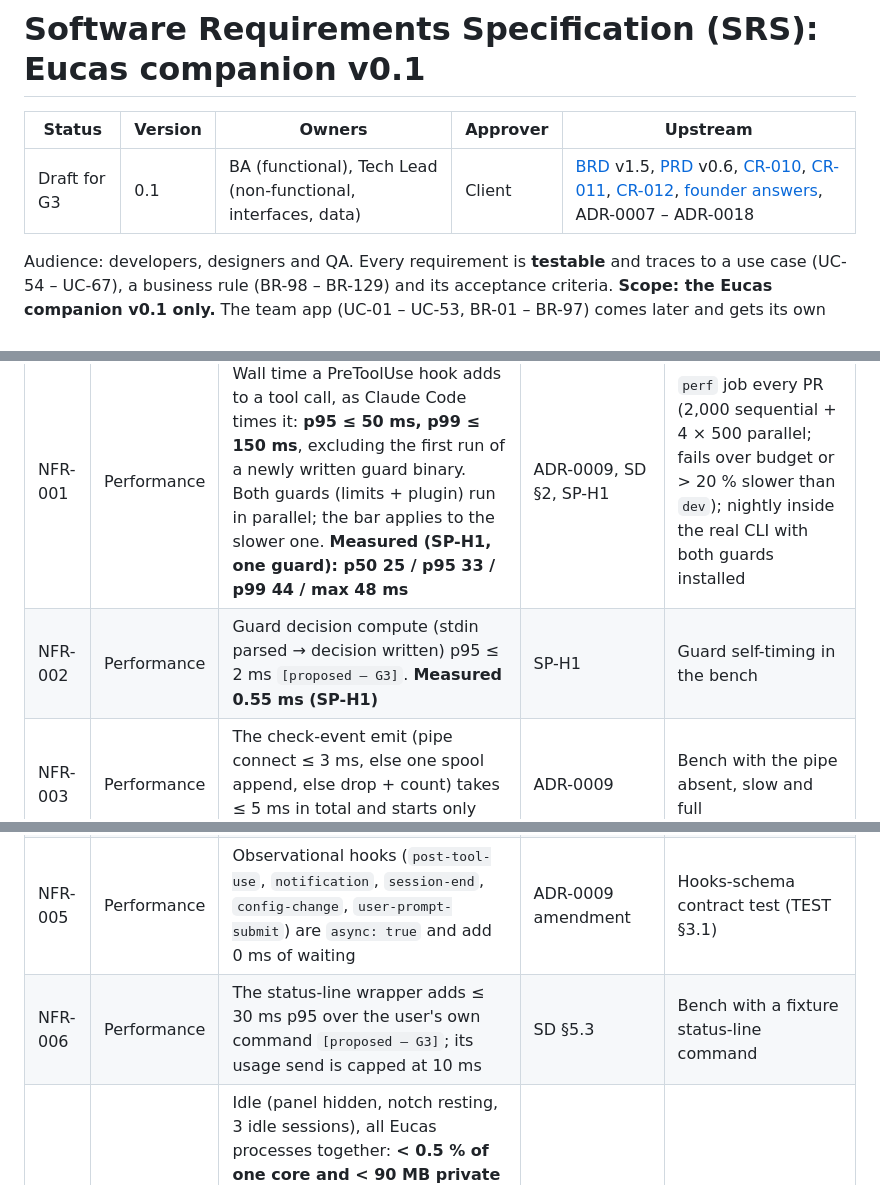
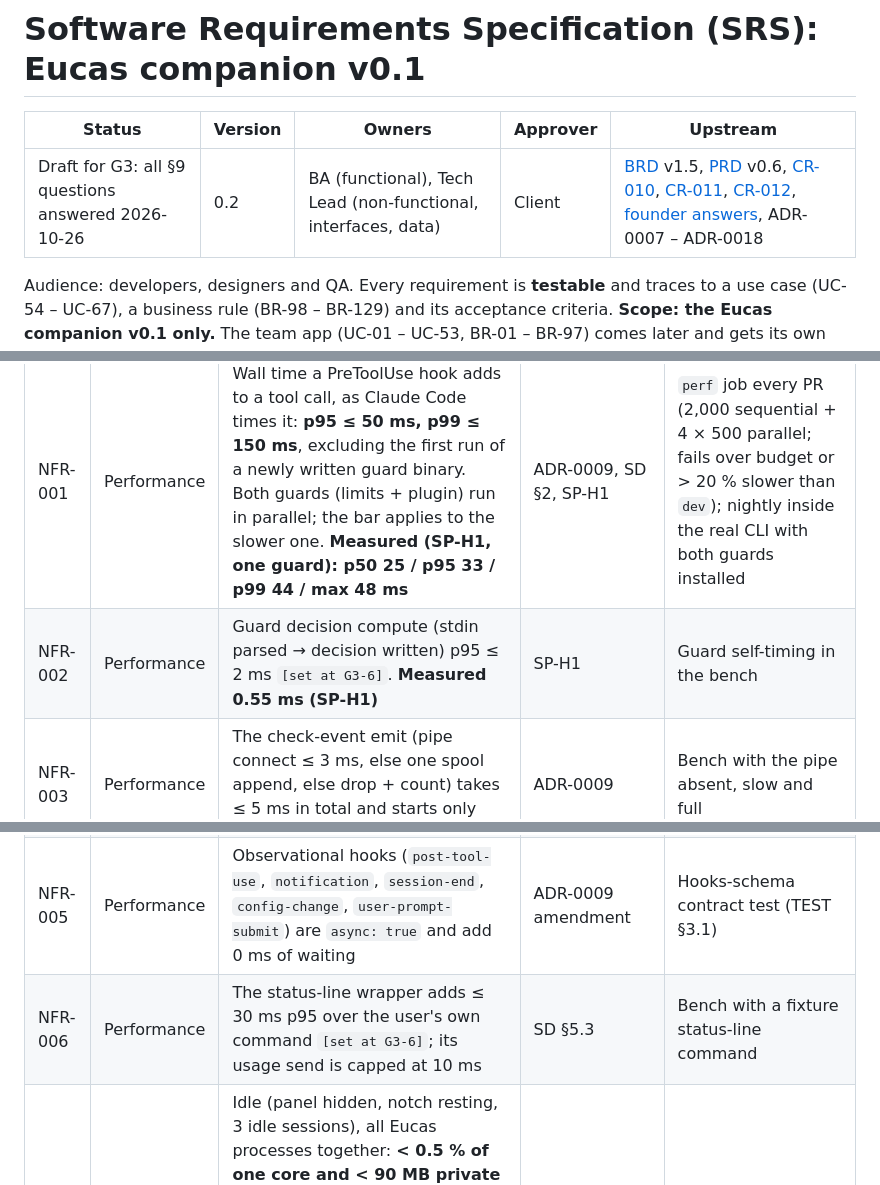
Before and after one commit to Majd-Alhakim/bench, a Markdown page: docs/requirements/SRS.md, 3 parts joined by grey strips. GitHub-like rendering.

```diff
--- a/docs/requirements/SRS.md
+++ b/docs/requirements/SRS.md
@@ -2,7 +2,7 @@
 
 | Status | Version | Owners | Approver | Upstream |
 |---|---|---|---|---|
-| Draft for G3 | 0.1 | BA (functional), Tech Lead (non-functional, interfaces, data) | Client | [BRD](BRD.md) v1.5, [PRD](PRD.md) v0.6, [CR-010](change-requests/CR-010.md), [CR-011](change-requests/CR-011.md), [CR-012](change-requests/CR-012.md), [founder answers](interviews/2026-10-26-v1.4-open-items.md), ADR-0007 – ADR-0018 |
+| Draft for G3: all §9 questions answered 2026-10-26 | 0.2 | BA (functional), Tech Lead (non-functional, interfaces, data) | Client | [BRD](BRD.md) v1.5, [PRD](PRD.md) v0.6, [CR-010](change-requests/CR-010.md), [CR-011](change-requests/CR-011.md), [CR-012](change-requests/CR-012.md), [founder answers](interviews/2026-10-26-v1.4-open-items.md), ADR-0007 – ADR-0018 |
 
 Audience: developers, designers and QA. Every requirement is **testable** and traces to a use case (UC-54 – UC-67), a business rule (BR-98 – BR-129) and its acceptance criteria. **Scope: the Eucas companion v0.1 only.** The team app (UC-01 – UC-53, BR-01 – BR-97) comes later and gets its own SRS.
 
@@ -389,11 +389,11 @@ Reference PC = Windows 11, Defender real-time protection on, 125 % scaling (the
 | ID | Category | Requirement (measurable) | Source | Verification |
 |---|---|---|---|---|
 | NFR-001 | Performance | Wall time a PreToolUse hook adds to a tool call, as Claude Code times it: **p95 ≤ 50 ms, p99 ≤ 150 ms**, excluding the first run of a newly written guard binary. Both guards (limits + plugin) run in parallel; the bar applies to the slower one. **Measured (SP-H1, one guard): p50 25 / p95 33 / p99 44 / max 48 ms** | ADR-0009, SD §2, SP-H1 | `perf` job every PR (2,000 sequential + 4 × 500 parallel; fails over budget or > 20 % slower than `dev`); nightly inside the real CLI with both guards installed |
-| NFR-002 | Performance | Guard decision compute (stdin parsed → decision written) p95 ≤ 2 ms `[proposed – G3]`. **Measured 0.55 ms (SP-H1)** | SP-H1 | Guard self-timing in the bench |
+| NFR-002 | Performance | Guard decision compute (stdin parsed → decision written) p95 ≤ 2 ms `[set at G3-6]`. **Measured 0.55 ms (SP-H1)** | SP-H1 | Guard self-timing in the bench |
 | NFR-003 | Performance | The check-event emit (pipe connect ≤ 3 ms, else one spool append, else drop + count) takes ≤ 5 ms in total and starts only after the decision is on stdout | ADR-0009 | Bench with the pipe absent, slow and full |
 | NFR-004 | Performance | After any guard binary is written (install, update, Repair), the core runs it once (`--version`) before the plugin manifest is repointed, so no real hook pays the Defender first-scan cost. **Measured first run 130–196 ms (SP-H1)** | ADR-0009 amendment, ADR-0013 | Integration test: warm-up precedes the repoint |
 | NFR-005 | Performance | Observational hooks (`post-tool-use`, `notification`, `session-end`, `config-change`, `user-prompt-submit`) are `async: true` and add 0 ms of waiting | ADR-0009 amendment | Hooks-schema contract test (TEST §3.1) |
-| NFR-006 | Performance | The status-line wrapper adds ≤ 30 ms p95 over the user's own command `[proposed – G3]`; its usage send is capped at 10 ms | SD §5.3 | Bench with a fixture status-line command |
+| NFR-006 | Performance | The status-line wrapper adds ≤ 30 ms p95 over the user's own command `[set at G3-6]`; its usage send is capped at 10 ms | SD §5.3 | Bench with a fixture status-line command |
 | NFR-007 | Performance | Idle (panel hidden, notch resting, 3 idle sessions), all Eucas processes together: **< 0.5 % of one core and < 90 MB private bytes** over 10 min. **Measured (SP-ST1): ≈ 80 MB (tray + hidden panel 78.5 MB, notch 0.9 MB, two runs summed); the webview alone used 0.7 % CPU**, so the CPU bar is at risk and is re-measured on the combined build | SD §2, ADR-0016 | `perf` job (Windows), every PR |
 | NFR-008 | Performance | Notch: **< 2 MB private; < 0.3 % CPU at rest; < 1.5 % while the eyes follow at 30 Hz**; the timer stops when nothing moves. **Measured 0.9 MB / 0.16 % / 0.94 % (SP-ST1)** | ADR-0016 | `perf` notch sampler (fake cursor 60 s), every PR |
 | NFR-009 | Performance | Active (panel open, 6 sessions working): < 3 % CPU, < 180 MB | SD §2 | Nightly perf |
```
Also changed, not shown: other parts of docs/requirements/SRS.md (+34 -25 lines), docs/process/STATUS.md (+1 -1 lines).
